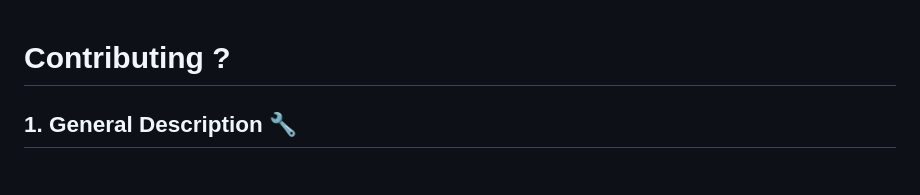
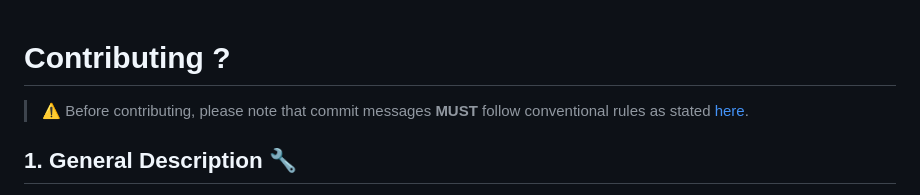
Before and after one commit to Mazars-Tech/AD_Miner, a Markdown page: CONTRIBUTING.md, the part around the change. Rendered like a GitHub page.

Commit message:
docs: update contributing

```diff
--- a/CONTRIBUTING.md
+++ b/CONTRIBUTING.md
@@ -1,4 +1,6 @@
 # Contributing ?
+
+> :warning: Before contributing, please note that commit messages **MUST** follow conventional rules as stated [here](https://gist.github.com/qoomon/5dfcdf8eec66a051ecd85625518cfd13).
 
 ## 1. General Description 🔧
 
```
